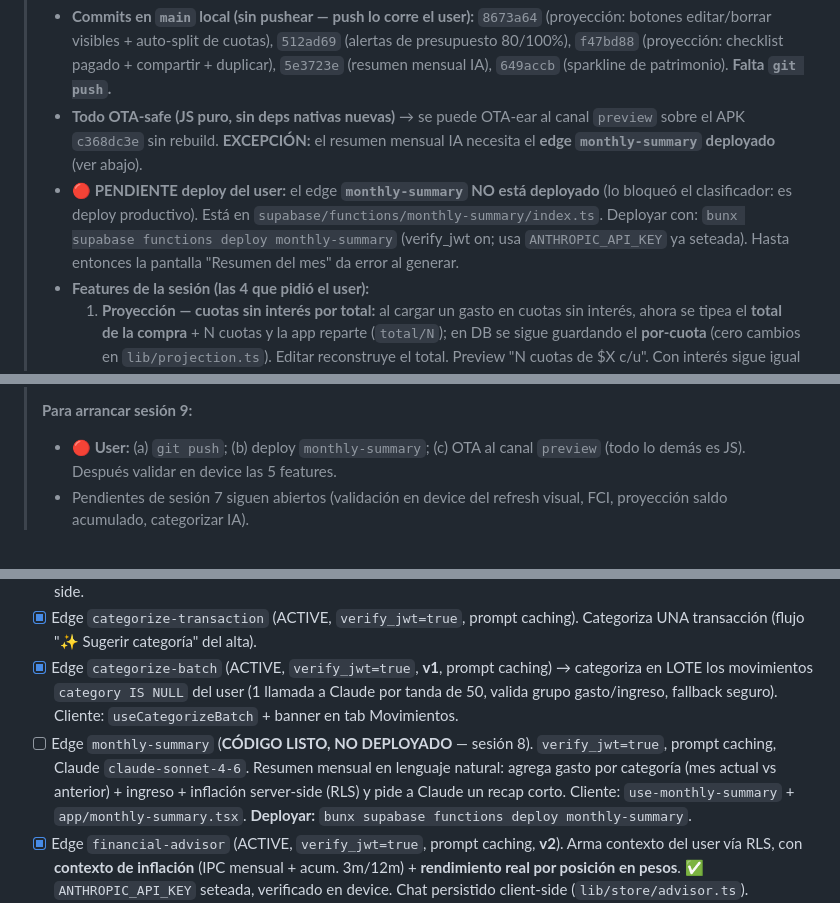
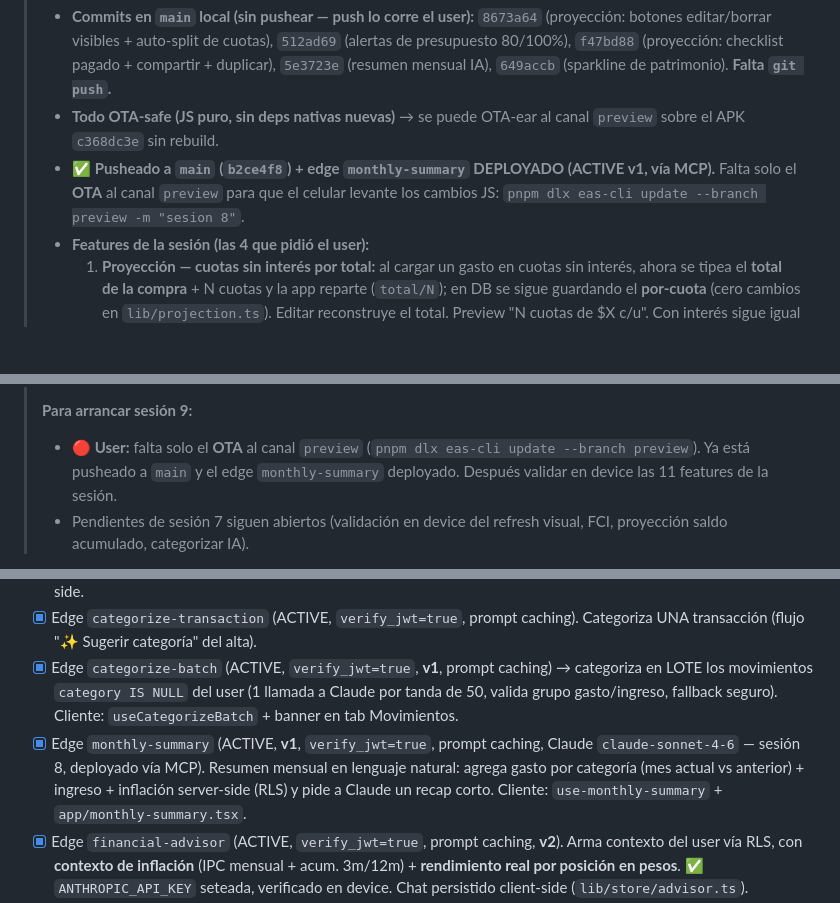
Before and after one commit to alexleon001/miplatica, a Markdown page: CLAUDE.md, 3 parts joined by grey strips. Drawn GitHub-style; blank space fills up the shorter version.

Commit message:
docs: monthly-summary edge deployed (ACTIVE v1)

```diff
--- a/CLAUDE.md
+++ b/CLAUDE.md
@@ -56,8 +56,8 @@
 
 > **Cierre sesión 8 (2026-06-04):**
 > - **Commits en `main` local (sin pushear — push lo corre el user):** `8673a64` (proyección: botones editar/borrar visibles + auto-split de cuotas), `512ad69` (alertas de presupuesto 80/100%), `f47bd88` (proyección: checklist pagado + compartir + duplicar), `5e3723e` (resumen mensual IA), `649accb` (sparkline de patrimonio). **Falta `git push`.**
-> - **Todo OTA-safe (JS puro, sin deps nativas nuevas)** → se puede OTA-ear al canal `preview` sobre el APK `c368dc3e` sin rebuild. **EXCEPCIÓN:** el resumen mensual IA necesita el **edge `monthly-summary` deployado** (ver abajo).
-> - **🔴 PENDIENTE deploy del user:** el edge **`monthly-summary` NO está deployado** (lo bloqueó el clasificador: es deploy productivo). Está en `supabase/functions/monthly-summary/index.ts`. Deployar con: `bunx supabase functions deploy monthly-summary` (verify_jwt on; usa `ANTHROPIC_API_KEY` ya seteada). Hasta entonces la pantalla "Resumen del mes" da error al generar.
+> - **Todo OTA-safe (JS puro, sin deps nativas nuevas)** → se puede OTA-ear al canal `preview` sobre el APK `c368dc3e` sin rebuild.
+> - **✅ Pusheado a `main` (`b2ce4f8`) + edge `monthly-summary` DEPLOYADO (ACTIVE v1, vía MCP).** Falta solo el **OTA** al canal `preview` para que el celular levante los cambios JS: `pnpm dlx eas-cli update --branch preview -m "sesion 8"`.
 > - **Features de la sesión (las 4 que pidió el user):**
 >   1. **Proyección — cuotas sin interés por total:** al cargar un gasto en cuotas sin interés, ahora se tipea el **total de la compra** + N cuotas y la app reparte (`total/N`); en DB se sigue guardando el **por-cuota** (cero cambios en `lib/projection.ts`). Editar reconstruye el total. Preview "N cuotas de $X c/u". Con interés sigue igual (capital + TNA → francés).
 >   2. **Proyección — editar/borrar visible:** botones lápiz/tacho por línea (antes era long-press oculto) + botón limpiar ajuste de ingreso. **Checklist "pagado" por mes** (`lib/store/projection-paid.ts`, local): tap al círculo tacha la línea + fila "Te falta pagar" (el TOTAL queda completo). **Compartir** la proyección como texto (`projectionToText` en `lib/projection.ts` + `Share` nativo). **Duplicar** ítem (ícono copy → modal con `?dup=id`).
@@ -75,7 +75,7 @@
 > - **Decisión transversal:** todas las features nuevas que necesitaban persistencia van **local-first** (Zustand+AsyncStorage), evitando migraciones/crons a prod (consistente con asesor/alertas). El único backend nuevo es el edge `monthly-summary`.
 >
 > **Para arrancar sesión 9:**
-> - **🔴 User:** (a) `git push`; (b) deploy `monthly-summary`; (c) OTA al canal `preview` (todo lo demás es JS). Después validar en device las 5 features.
+> - **🔴 User:** falta solo el **OTA** al canal `preview` (`pnpm dlx eas-cli update --branch preview`). Ya está pusheado a `main` y el edge `monthly-summary` deployado. Después validar en device las 11 features de la sesión.
 > - Pendientes de sesión 7 siguen abiertos (validación en device del refresh visual, FCI, proyección saldo acumulado, categorizar IA).
 
 Sprints 0 → 3, 5 y 6 completos; 3.5 (inflación) ✅; 4 parcial (CSV ✅, MP OAuth ✅ live — saldo manual); 7 = refresh visual + proyección + FCI + gradiente. Todo en `main` (pusheado hasta `ff5c1ff`).
@@ -224,7 +224,7 @@ Gotchas para debug si algo falla en el device:
 - [x] Edge `fetch-exchange-rates` (ACTIVE, `verify_jwt=false`) → dolarapi → `exchange_rates`. Self-healing client-side.
 - [x] Edge `categorize-transaction` (ACTIVE, `verify_jwt=true`, prompt caching). Categoriza UNA transacción (flujo "✨ Sugerir categoría" del alta).
 - [x] Edge `categorize-batch` (ACTIVE, `verify_jwt=true`, **v1**, prompt caching) → categoriza en LOTE los movimientos `category IS NULL` del user (1 llamada a Claude por tanda de 50, valida grupo gasto/ingreso, fallback seguro). Cliente: `useCategorizeBatch` + banner en tab Movimientos.
-- [ ] Edge `monthly-summary` (**CÓDIGO LISTO, NO DEPLOYADO** — sesión 8). `verify_jwt=true`, prompt caching, Claude `claude-sonnet-4-6`. Resumen mensual en lenguaje natural: agrega gasto por categoría (mes actual vs anterior) + ingreso + inflación server-side (RLS) y pide a Claude un recap corto. Cliente: `use-monthly-summary` + `app/monthly-summary.tsx`. **Deployar:** `bunx supabase functions deploy monthly-summary`.
+- [x] Edge `monthly-summary` (ACTIVE, **v1**, `verify_jwt=true`, prompt caching, Claude `claude-sonnet-4-6` — sesión 8, deployado vía MCP). Resumen mensual en lenguaje natural: agrega gasto por categoría (mes actual vs anterior) + ingreso + inflación server-side (RLS) y pide a Claude un recap corto. Cliente: `use-monthly-summary` + `app/monthly-summary.tsx`.
 - [x] Edge `financial-advisor` (ACTIVE, `verify_jwt=true`, prompt caching, **v2**). Arma contexto del user vía RLS, con **contexto de inflación** (IPC mensual + acum. 3m/12m) + **rendimiento real por posición en pesos**. ✅ `ANTHROPIC_API_KEY` seteada, verificado en device. Chat persistido client-side (`lib/store/advisor.ts`).
 - [x] Edge `update-asset-prices` (ACTIVE, `verify_jwt=false`, **v4**) → data912 + **CoinGecko (cripto, 21 tickers)** + dolarapi → `asset_prices`. Devuelve/loguea `coverage` por fuente. Llama `refresh_positions()` por RPC al final.
 - [x] Edge `fetch-inflation` (ACTIVE, `verify_jwt=false`) → argentinadatos → `inflation` (IPC mensual, upsert idempotente). 998 meses backfilleados.
```
